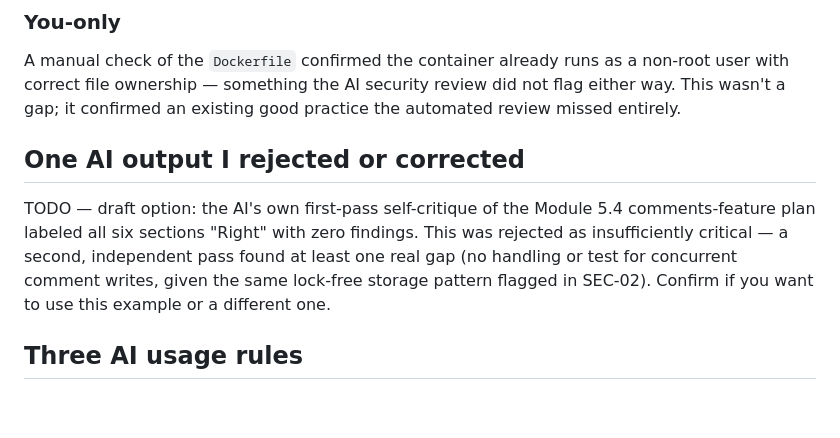
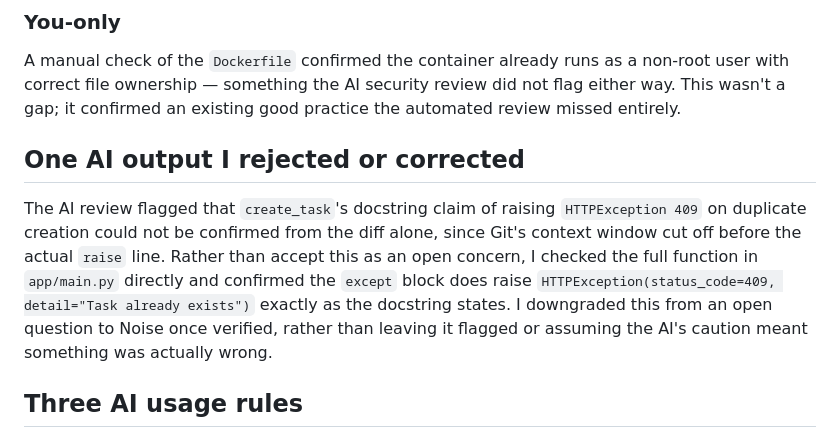
Before and after one commit to zeina-tech/task-tracker, a Markdown page: docs/final-ai-review.md, the part around one of its changes. GitHub-like rendering; blank space fills up the shorter version.

```diff
--- a/docs/final-ai-review.md
+++ b/docs/final-ai-review.md
@@ -53,13 +58,16 @@ user with correct file ownership — something the AI security review did not fl
 way. This wasn't a gap; it confirmed an existing good practice the automated review
 missed entirely.
 
+
 ## One AI output I rejected or corrected
 
-TODO — draft option: the AI's own first-pass self-critique of the Module 5.4
-comments-feature plan labeled all six sections "Right" with zero findings. This was
-rejected as insufficiently critical — a second, independent pass found at least one real
-gap (no handling or test for concurrent comment writes, given the same lock-free storage
-pattern flagged in SEC-02). Confirm if you want to use this example or a different one.
+The AI review flagged that `create_task`'s docstring claim of raising `HTTPException 409`
+on duplicate creation could not be confirmed from the diff alone, since Git's context
+window cut off before the actual `raise` line. Rather than accept this as an open concern,
+I checked the full function in `app/main.py` directly and confirmed the `except` block
+does raise `HTTPException(status_code=409, detail="Task already exists")` exactly as the
+docstring states. I downgraded this from an open question to Noise once verified, rather
+than leaving it flagged or assuming the AI's caution meant something was actually wrong.
 
 ## Three AI usage rules
 
```
Also changed, not shown: other parts of docs/final-ai-review.md (+25 -9 lines).
